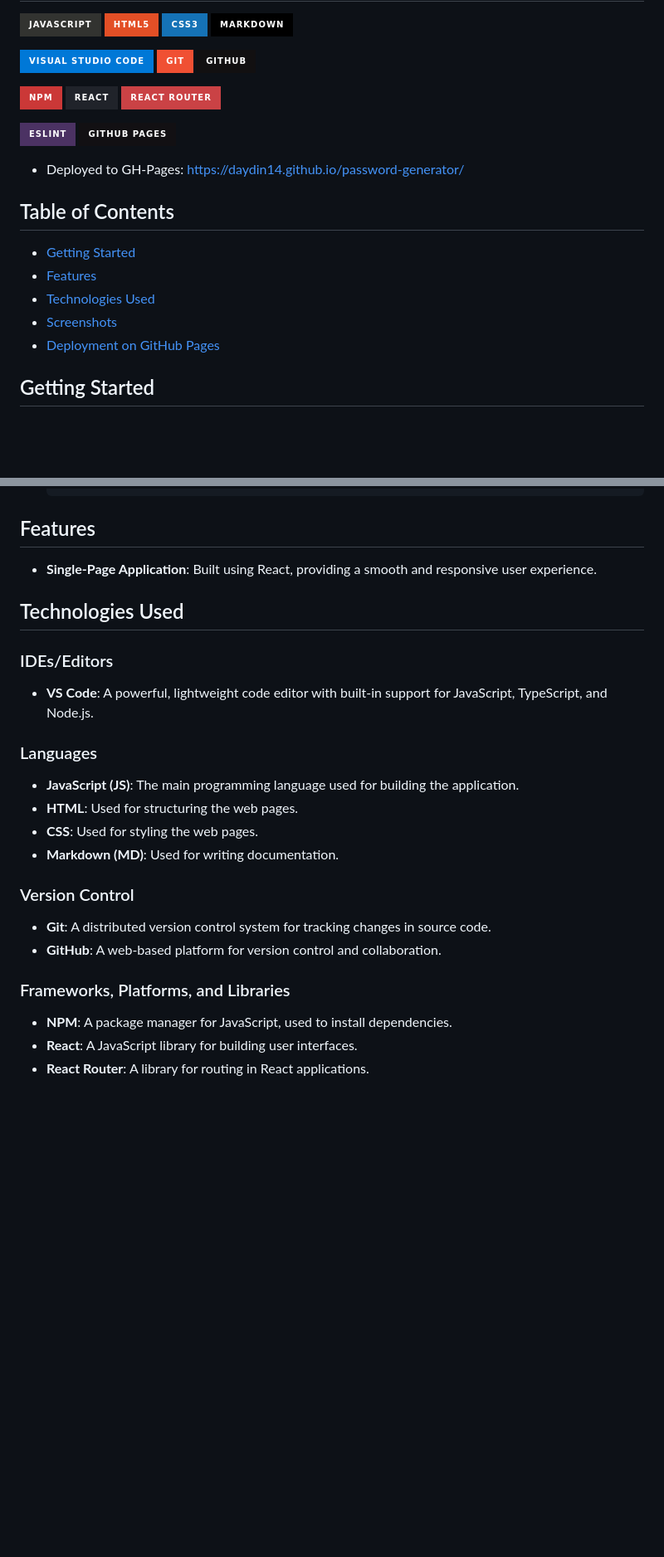
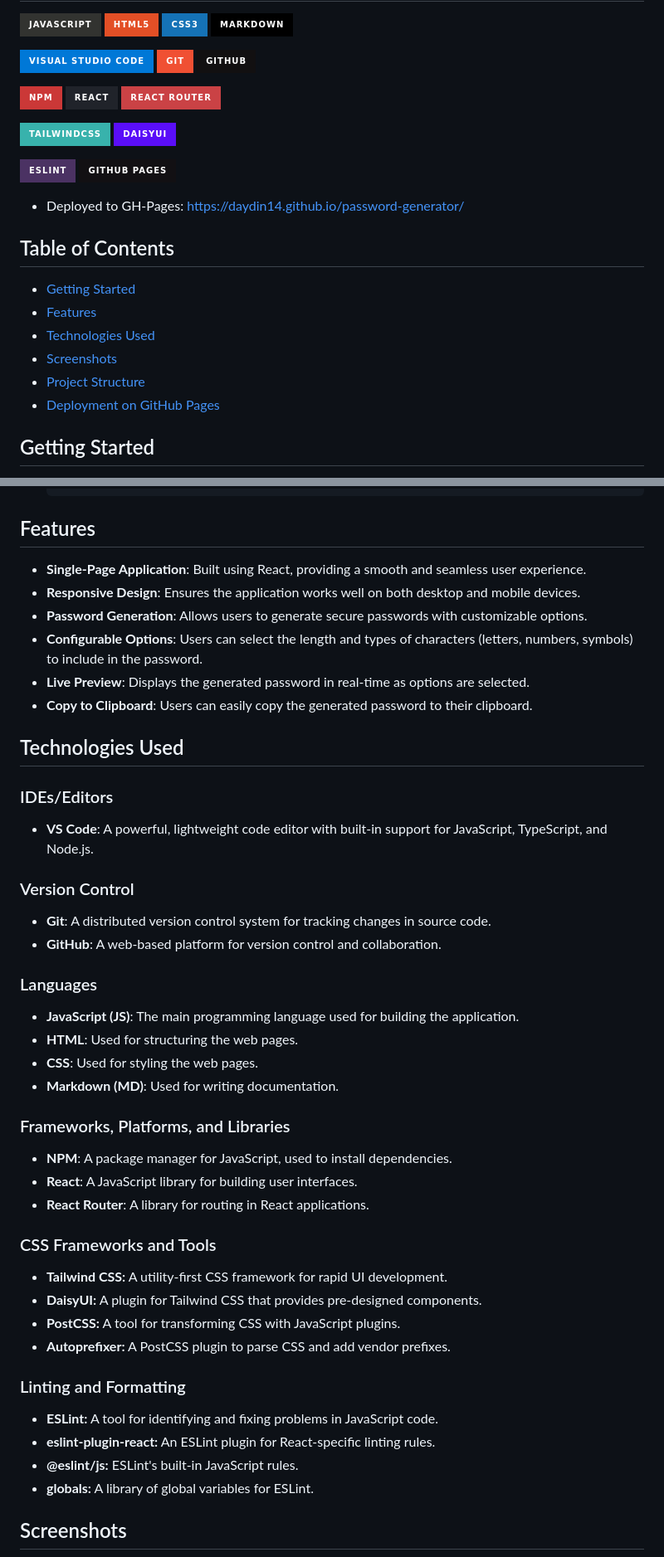
Before and after one commit to daydin14/password-generator, a Markdown page: README.md, 2 parts joined by grey strips. Shown at 83% size. GitHub-like rendering; badges without logos; blank space fills up the shorter version.

```diff
--- a/README.md
+++ b/README.md
@@ -13,6 +13,9 @@
 ![React](https://img.shields.io/badge/react-%2320232a.svg?style=for-the-badge&logo=react&logoColor=%2361DAFB)
 ![React Router](https://img.shields.io/badge/React_Router-CA4245?style=for-the-badge&logo=react-router&logoColor=white)
 
+![TailwindCSS](https://img.shields.io/badge/tailwindcss-%2338B2AC.svg?style=for-the-badge&logo=tailwind-css&logoColor=white)
+![DaisyUI](https://img.shields.io/badge/daisyui-5A0EF8?style=for-the-badge&logo=daisyui&logoColor=white)
+
 ![ESLint](https://img.shields.io/badge/ESLint-4B3263?style=for-the-badge&logo=eslint&logoColor=white)
 ![Github Pages](https://img.shields.io/badge/github%20pages-121013?style=for-the-badge&logo=github&logoColor=white)
 
@@ -24,6 +27,7 @@
 - [Features](#features)
 - [Technologies Used](#technologies-used)
 - [Screenshots](#screenshots)
+- [Project Structure](#project-structure)
 - [Deployment on GitHub Pages](#deployment-on-github-pages)
 
 ## Getting Started
@@ -55,13 +59,23 @@ To get started with the project, follow these steps:
 
 ## Features
 
-- **Single-Page Application**: Built using React, providing a smooth and responsive user experience.
+- **Single-Page Application**: Built using React, providing a smooth and seamless user experience.
+- **Responsive Design**: Ensures the application works well on both desktop and mobile devices.
+- **Password Generation**: Allows users to generate secure passwords with customizable options.
+- **Configurable Options**: Users can select the length and types of characters (letters, numbers, symbols) to include in the password.
+- **Live Preview**: Displays the generated password in real-time as options are selected.
+- **Copy to Clipboard**: Users can easily copy the generated password to their clipboard.
 
 ## Technologies Used
 
 ### IDEs/Editors
 
 - **VS Code**: A powerful, lightweight code editor with built-in support for JavaScript, TypeScript, and Node.js.
+
+### Version Control
+
+- **Git**: A distributed version control system for tracking changes in source code.
+- **GitHub**: A web-based platform for version control and collaboration.
 
 ### Languages
 
@@ -70,18 +84,25 @@ To get started with the project, follow these steps:
 - **CSS**: Used for styling the web pages.
 - **Markdown (MD)**: Used for writing documentation.
 
-### Version Control
-
-- **Git**: A distributed version control system for tracking changes in source code.
-- **GitHub**: A web-based platform for version control and collaboration.
-
 ### Frameworks, Platforms, and Libraries
 
 - **NPM**: A package manager for JavaScript, used to install dependencies.
 - **React**: A JavaScript library for building user interfaces.
 - **React Router**: A library for routing in React applications.
 
-<!-- ## Screenshots
+### CSS Frameworks and Tools
 
-<img src="./Assets/screenshots/.png" alt="Home Page" width="400"/>
-<img src="./Assets/screenshots/.png" alt="" width="400"/> -->
+- **Tailwind CSS:** A utility-first CSS framework for rapid UI development.
+- **DaisyUI:** A plugin for Tailwind CSS that provides pre-designed components.
+- **PostCSS:** A tool for transforming CSS with JavaScript plugins.
+- **Autoprefixer:** A PostCSS plugin to parse CSS and add vendor prefixes.
+
+### Linting and Formatting
+
+- **ESLint:** A tool for identifying and fixing problems in JavaScript code.
+- **eslint-plugin-react:** An ESLint plugin for React-specific linting rules.
+- **@eslint/js:** ESLint's built-in JavaScript rules.
+- **globals:** A library of global variables for ESLint.
+
+## Screenshots
+
```
Also changed, not shown: other parts of README.md (+43 -0 lines), app/README.md (+2 -0 lines), assets/images/mobile-view.png (added), assets/images/web-view.png (added).
